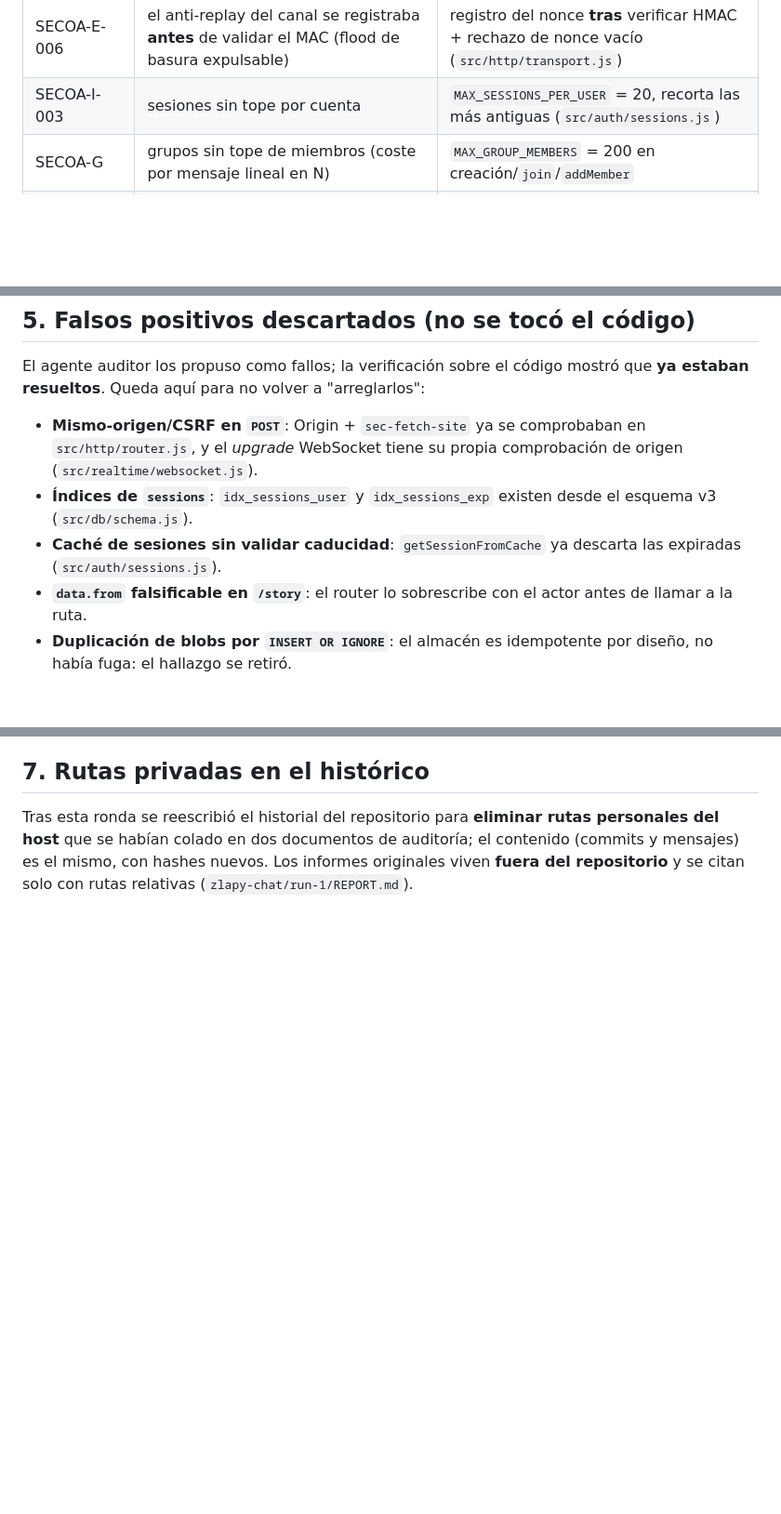
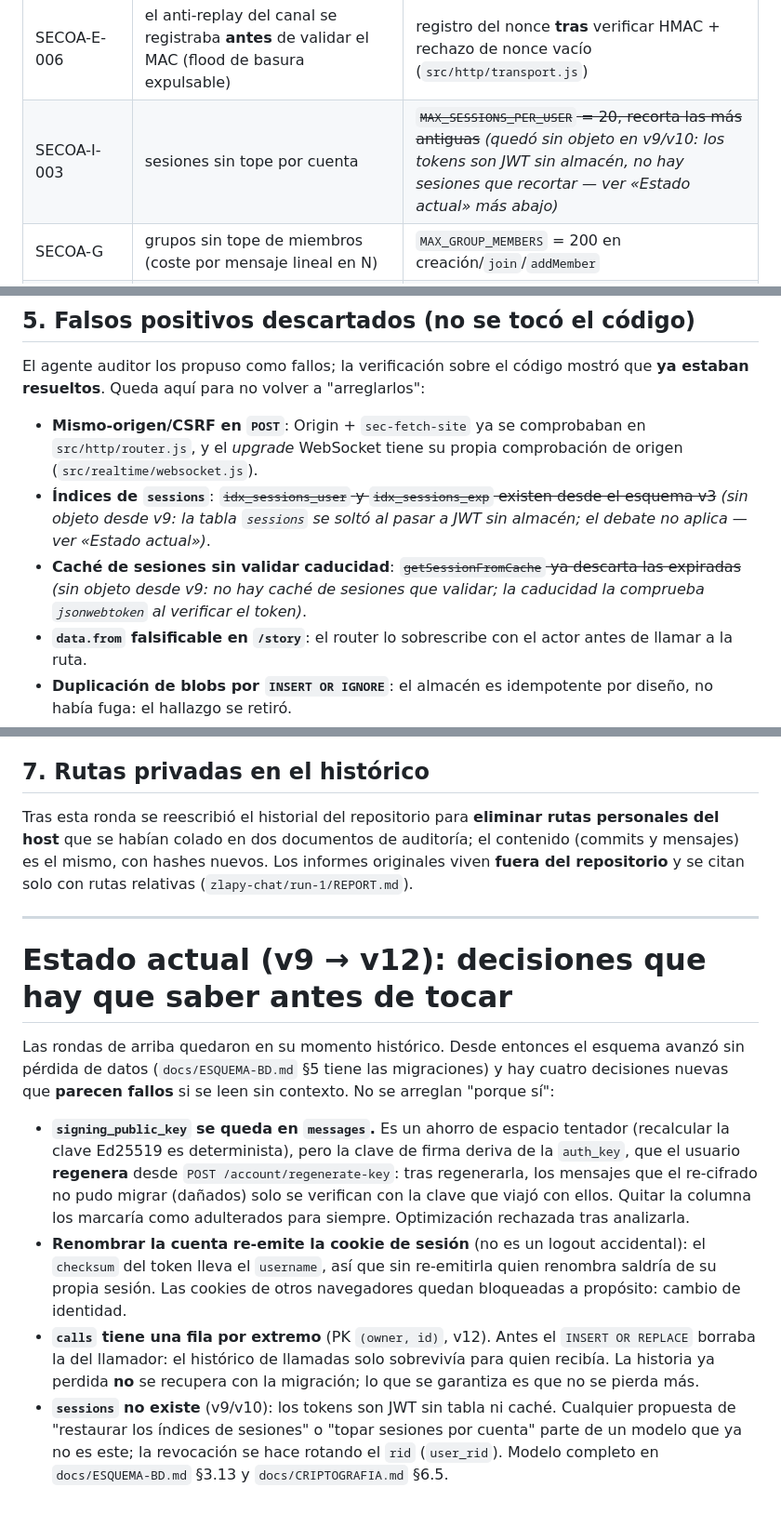
Before and after one commit to zendtay-studio/zlapy-chat, a Markdown page: docs/DECISIONES-AUDITORIA.md, 3 parts joined by grey strips. Shown at 93% size. Rendered like a GitHub page; blank space fills up the shorter version.

Commit message:
docs: DECISIONES-AUDITORIA.md con estado actual (v9→v12)
- Renombrado a mayúsculas, como el resto de la documentación.
- Marcadas las entradas que la v9/v10 dejó sin objeto (índices y caché de
  'sessions', MAX_SESSIONS_PER_USER): histórico de la ronda, no código vivo.
- Nueva sección final con las decisiones de v9-v12 que parecen fallos sin
  contexto (signing_public_key se queda, renombre re-emite cookie, calls
  con fila por extremo, tokens sin tabla) para que no se 'arreglen' a ciegas.

```diff
--- a/docs/decisiones-auditoria.md
+++ b/docs/DECISIONES-AUDITORIA.md
@@ -138,7 +138,7 @@ los cambios puestos.
 | SECOA-C-011 | la caché de páginas sostenía cientos de MB en RAM con páginas de adjuntos grandes | cota global de bytes `CHAT_PAGE_CACHE_MAX_BYTES` (64 MiB) + desalojo (`src/chat/messages.js`) |
 | SECOA-D-001 / E-001 | `data/` nacía `0755` y las bases `0644`: lectura para cualquier usuario local del equipo | `server.js` paso 0: `0700`/`0600` al arrancar, `best-effort` con aviso |
 | SECOA-E-006 | el anti-replay del canal se registraba **antes** de validar el MAC (flood de basura expulsable) | registro del nonce **tras** verificar HMAC + rechazo de nonce vacío (`src/http/transport.js`) |
-| SECOA-I-003 | sesiones sin tope por cuenta | `MAX_SESSIONS_PER_USER` = 20, recorta las más antiguas (`src/auth/sessions.js`) |
+| SECOA-I-003 | sesiones sin tope por cuenta | ~~`MAX_SESSIONS_PER_USER` = 20, recorta las más antiguas~~ *(quedó sin objeto en v9/v10: los tokens son JWT sin almacén, no hay sesiones que recortar — ver «Estado actual» más abajo)* |
 | SECOA-G | grupos sin tope de miembros (coste por mensaje lineal en N) | `MAX_GROUP_MEMBERS` = 200 en creación/`join`/`addMember` |
 | (limpieza) | `.zlapy.pid` en `0644` y un limitador (`keyLimiter`) sin consumidor | PID `0600`; `keyLimiter` eliminado |
 
@@ -150,10 +150,12 @@ mostró que **ya estaban resueltos**. Queda aquí para no volver a "arreglarlos"
 - **Mismo-origen/CSRF en `POST`**: Origin + `sec-fetch-site` ya se comprobaban
   en `src/http/router.js`, y el *upgrade* WebSocket tiene su propia comprobación
   de origen (`src/realtime/websocket.js`).
-- **Índices de `sessions`**: `idx_sessions_user` y `idx_sessions_exp` existen
-  desde el esquema v3 (`src/db/schema.js`).
-- **Caché de sesiones sin validar caducidad**: `getSessionFromCache` ya
-  descarta las expiradas (`src/auth/sessions.js`).
+- **Índices de `sessions`**: ~~`idx_sessions_user` y `idx_sessions_exp` existen
+  desde el esquema v3~~ *(sin objeto desde v9: la tabla `sessions` se soltó al
+  pasar a JWT sin almacén; el debate no aplica — ver «Estado actual»)*.
+- **Caché de sesiones sin validar caducidad**: ~~`getSessionFromCache` ya
+  descarta las expiradas~~ *(sin objeto desde v9: no hay caché de sesiones que
+  validar; la caducidad la comprueba `jsonwebtoken` al verificar el token)*.
 - **`data.from` falsificable en `/story`**: el router lo sobrescribe con el
   actor antes de llamar a la ruta.
 - **Duplicación de blobs por `INSERT OR IGNORE`**: el almacén es idempotente
@@ -189,3 +191,33 @@ rutas personales del host** que se habían colado en dos documentos de auditorí
 el contenido (commits y mensajes) es el mismo, con hashes nuevos. Los informes
 originales viven **fuera del repositorio** y se citan solo con rutas relativas
 (`zlapy-chat/run-1/REPORT.md`).
+
+---
+
+# Estado actual (v9 → v12): decisiones que hay que saber antes de tocar
+
+Las rondas de arriba quedaron en su momento histórico. Desde entonces el
+esquema avanzó sin pérdida de datos (`docs/ESQUEMA-BD.md` §5 tiene las
+migraciones) y hay cuatro decisiones nuevas que **parecen fallos** si se leen
+sin contexto. No se arreglan "porque sí":
+
+- **`signing_public_key` se queda en `messages`.** Es un ahorro de espacio
+  tentador (recalcular la clave Ed25519 es determinista), pero la clave de
+  firma deriva de la `auth_key`, que el usuario **regenera** desde
+  `POST /account/regenerate-key`: tras regenerarla, los mensajes que el
+  re-cifrado no pudo migrar (dañados) solo se verifican con la clave que
+  viajó con ellos. Quitar la columna los marcaría como adulterados para
+  siempre. Optimización rechazada tras analizarla.
+- **Renombrar la cuenta re-emite la cookie de sesión** (no es un logout
+  accidental): el `checksum` del token lleva el `username`, así que sin
+  re-emitirla quien renombra saldría de su propia sesión. Las cookies de
+  otros navegadores quedan bloqueadas a propósito: cambio de identidad.
+- **`calls` tiene una fila por extremo** (PK `(owner, id)`, v12). Antes el
+  `INSERT OR REPLACE` borraba la del llamador: el histórico de llamadas solo
+  sobrevivía para quien recibía. La historia ya perdida **no** se recupera
+  con la migración; lo que se garantiza es que no se pierda más.
+- **`sessions` no existe** (v9/v10): los tokens son JWT sin tabla ni caché.
+  Cualquier propuesta de "restaurar los índices de sesiones" o "topar
+  sesiones por cuenta" parte de un modelo que ya no es este; la revocación
+  se hace rotando el `rid` (`user_rid`). Modelo completo en
+  `docs/ESQUEMA-BD.md` §3.13 y `docs/CRIPTOGRAFIA.md` §6.5.
```
Also changed, not shown: docs/FICHEROS.md (+1 -1 lines).
